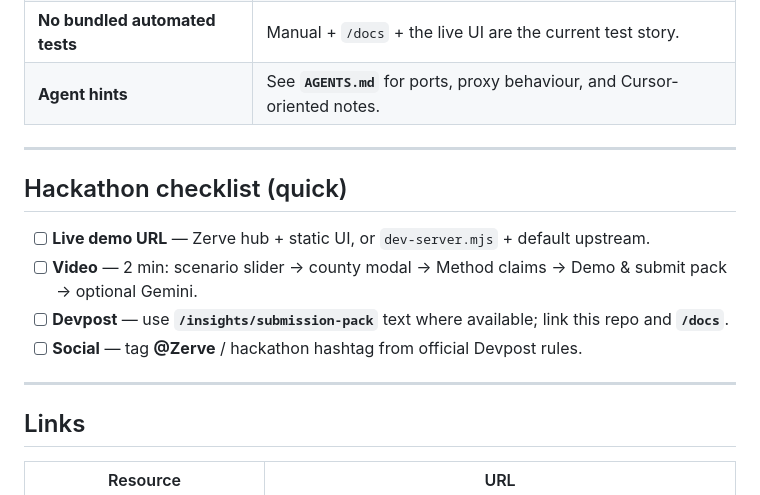
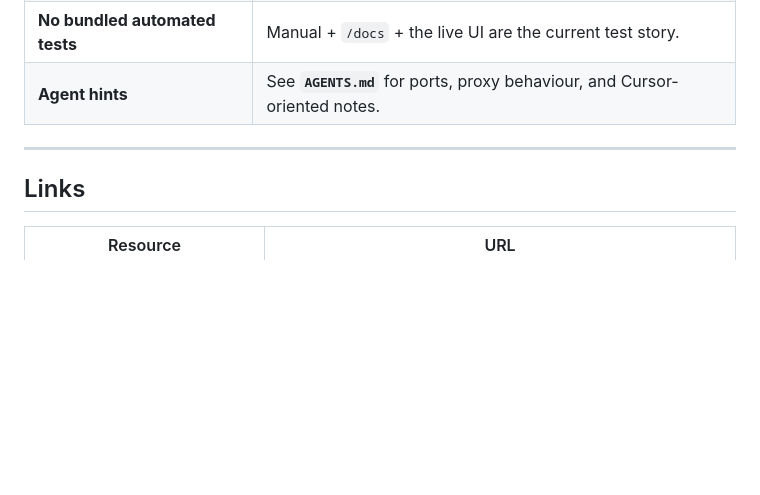
Before and after one commit to Manoj7ar/Fuel-Fault, a Markdown page: README.md, the part around the change. GitHub-like rendering; blank space fills up the shorter version.

Commit message:
Docs: remove hackathon checklist from README

```diff
--- a/README.md
+++ b/README.md
@@ -174,15 +174,6 @@ Get a key: [Google AI Studio](https://aistudio.google.com/apikey). Default model
 
 ---
 
-## Hackathon checklist (quick)
-
-- [ ] **Live demo URL** — Zerve hub + static UI, or `dev-server.mjs` + default upstream.
-- [ ] **Video** — 2 min: scenario slider → county modal → Method claims → Demo & submit pack → optional Gemini.
-- [ ] **Devpost** — use **`/insights/submission-pack`** text where available; link this repo and **`/docs`**.
-- [ ] **Social** — tag **@Zerve** / hackathon hashtag from official Devpost rules.
-
----
-
 ## Links
 
 | Resource | URL |
```
